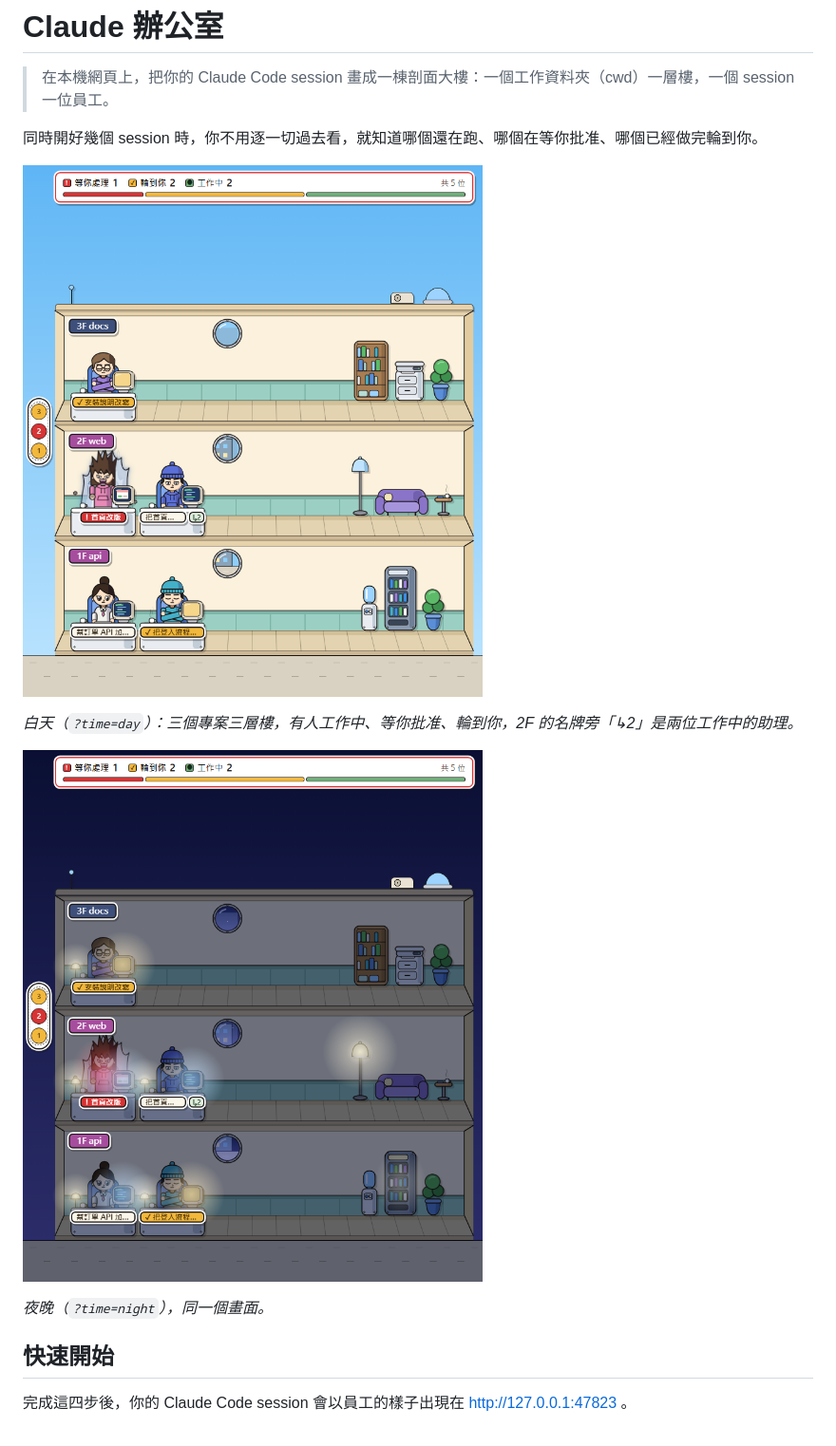
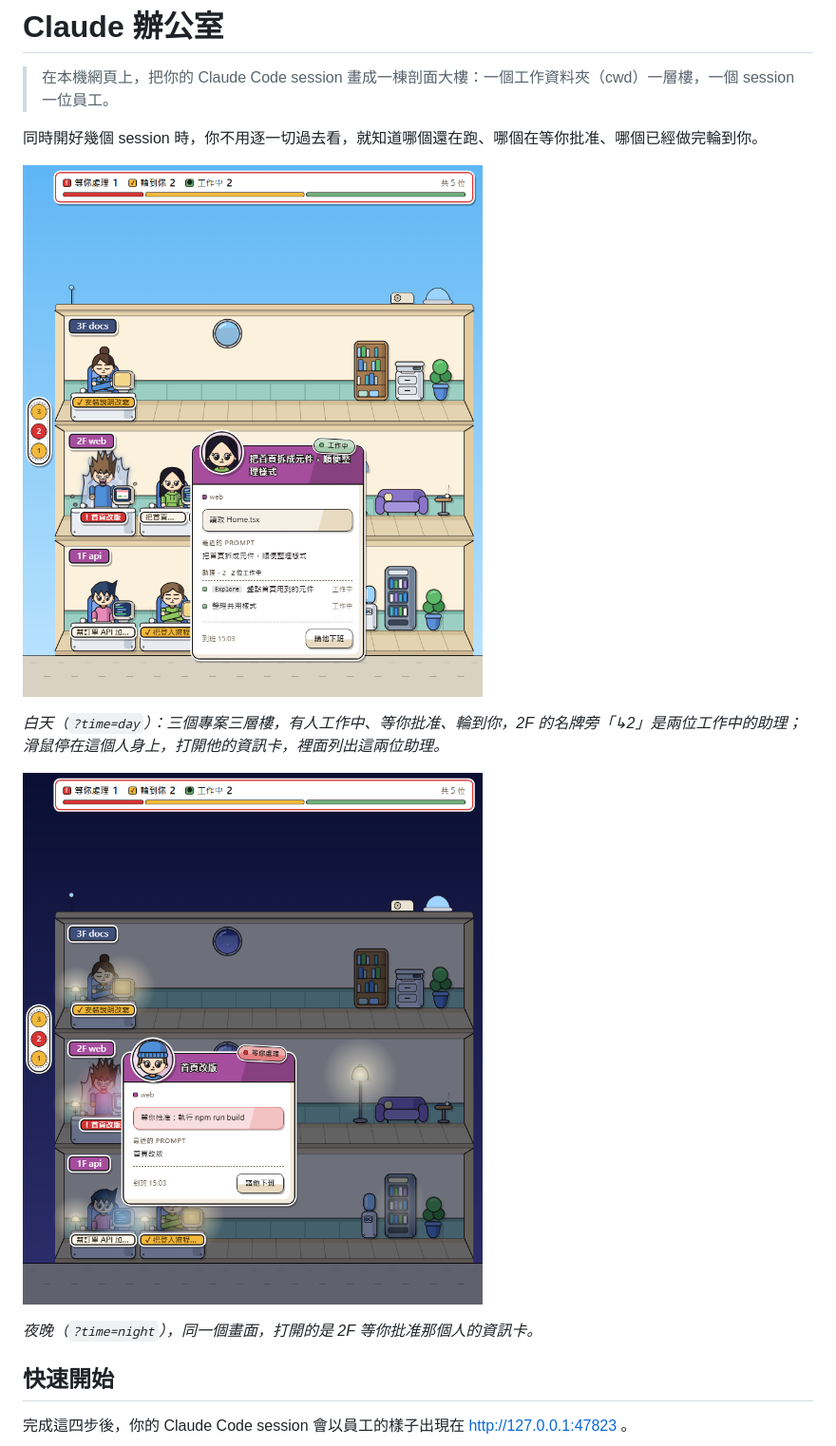
Before and after one commit to DavidQiu23/claude-office, a Markdown page: README.md, the part around the change. Shown at 95% size. GitHub-like rendering; pictures changed too: docs/images/office-day.png, docs/images/office-night.png.

Commit message:
docs: 重拍白天和夜晚截圖，畫面裡打開一張資訊卡
白天打開 2F 派了兩位助理的人，夜晚打開 2F 等你批准的人；README 的圖說跟著補上。

Co-Authored-By: Claude Opus 5.5 <noreply@anthropic.com>

```diff
--- a/README.md
+++ b/README.md
@@ -6,11 +6,11 @@
 
 ![白天的辦公室](docs/images/office-day.png)
 
-*白天（`?time=day`）：三個專案三層樓，有人工作中、等你批准、輪到你，2F 的名牌旁「↳2」是兩位工作中的助理。*
+*白天（`?time=day`）：三個專案三層樓，有人工作中、等你批准、輪到你，2F 的名牌旁「↳2」是兩位工作中的助理；滑鼠停在這個人身上，打開他的資訊卡，裡面列出這兩位助理。*
 
 ![夜晚的辦公室](docs/images/office-night.png)
 
-*夜晚（`?time=night`），同一個畫面。*
+*夜晚（`?time=night`），同一個畫面，打開的是 2F 等你批准那個人的資訊卡。*
 
 ## 快速開始
 
```
